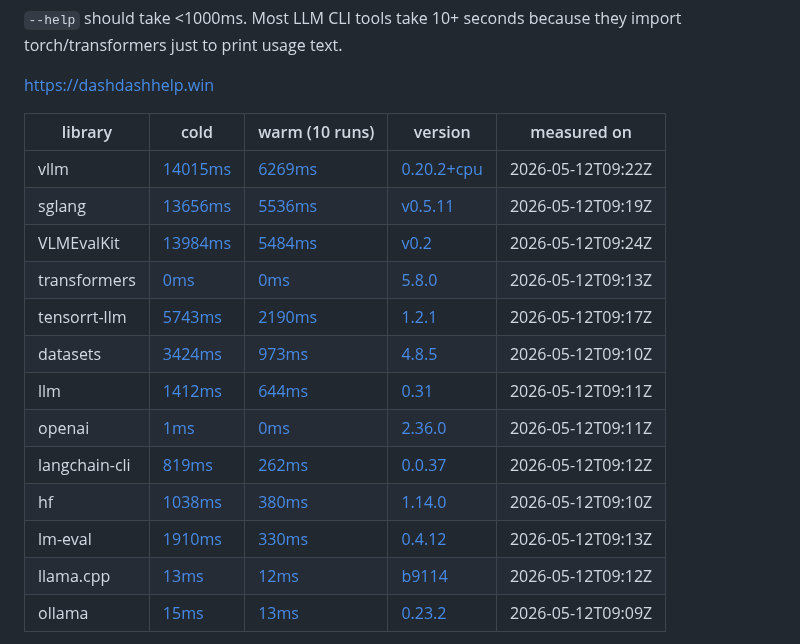
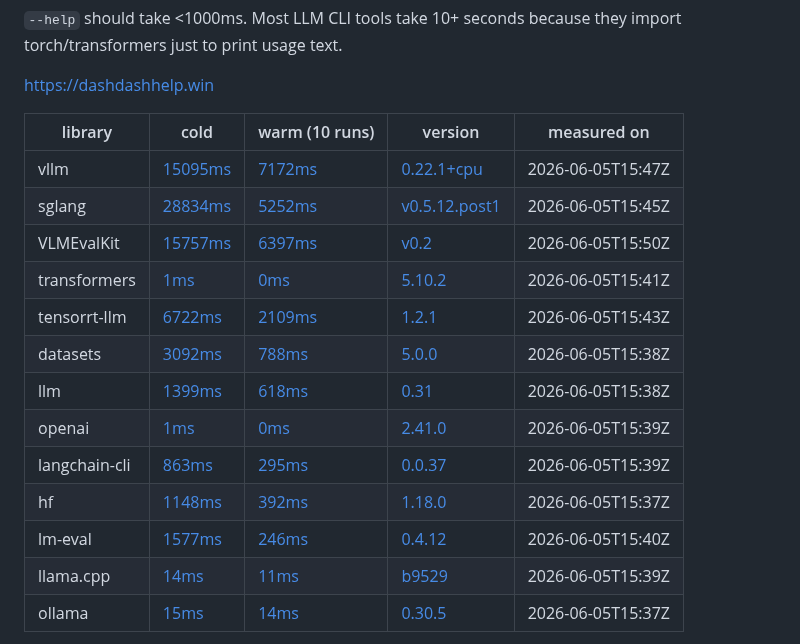
Before and after one commit to netanel-haber/dash-dash-help, a Markdown page: README.md, the part around one of its changes. Rendered like a GitHub page.

Commit message:
update README table (2026-06-05 15:50 UTC)

```diff
--- a/README.md
+++ b/README.md
@@ -8,17 +8,17 @@ https://dashdashhelp.win
 
 | library | cold | warm (10 runs) | version | measured on |
 | --- | --- | --- | --- | --- |
-| vllm | [14015ms](https://github.com/netanel-haber/dash-dash-help/actions/runs/25725344911) | [6269ms](https://github.com/netanel-haber/dash-dash-help/actions/runs/25725344911) | [0.20.2+cpu](https://github.com/vllm-project/vllm/releases/tag/v0.20.2) | 2026-05-12T09:22Z |
-| sglang | [13656ms](https://github.com/netanel-haber/dash-dash-help/actions/runs/25725257467) | [5536ms](https://github.com/netanel-haber/dash-dash-help/actions/runs/25725257467) | [v0.5.11](https://github.com/sgl-project/sglang/releases/tag/v0.5.11) | 2026-05-12T09:19Z |
-| VLMEvalKit | [13984ms](https://github.com/netanel-haber/dash-dash-help/actions/runs/25725488101) | [5484ms](https://github.com/netanel-haber/dash-dash-help/actions/runs/25725488101) | [v0.2](https://github.com/open-compass/VLMEvalKit/releases/tag/v0.2) | 2026-05-12T09:24Z |
-| transformers | [0ms](https://github.com/netanel-haber/dash-dash-help/actions/runs/25725022472) | [0ms](https://github.com/netanel-haber/dash-dash-help/actions/runs/25725022472) | [5.8.0](https://github.com/huggingface/transformers/releases/tag/v5.8.0) | 2026-05-12T09:13Z |
-| tensorrt-llm | [5743ms](https://github.com/netanel-haber/dash-dash-help/actions/runs/25725042703) | [2190ms](https://github.com/netanel-haber/dash-dash-help/actions/runs/25725042703) | [1.2.1](https://github.com/NVIDIA/TensorRT-LLM/releases/tag/v1.2.1) | 2026-05-12T09:17Z |
-| datasets | [3424ms](https://github.com/netanel-haber/dash-dash-help/actions/runs/25724870060) | [973ms](https://github.com/netanel-haber/dash-dash-help/actions/runs/25724870060) | [4.8.5](https://github.com/huggingface/datasets/releases/tag/4.8.5) | 2026-05-12T09:10Z |
-| llm | [1412ms](https://github.com/netanel-haber/dash-dash-help/actions/runs/25724907639) | [644ms](https://github.com/netanel-haber/dash-dash-help/actions/runs/25724907639) | [0.31](https://github.com/simonw/llm/releases/tag/0.31) | 2026-05-12T09:11Z |
-| openai | [1ms](https://github.com/netanel-haber/dash-dash-help/actions/runs/25724938109) | [0ms](https://github.com/netanel-haber/dash-dash-help/actions/runs/25724938109) | [2.36.0](https://github.com/openai/openai-python/releases/tag/v2.36.0) | 2026-05-12T09:11Z |
-| langchain-cli | [819ms](https://github.com/netanel-haber/dash-dash-help/actions/runs/25724956511) | [262ms](https://github.com/netanel-haber/dash-dash-help/actions/runs/25724956511) | [0.0.37](https://github.com/langchain-ai/langchain/releases/tag/langchain-cli==0.0.37) | 2026-05-12T09:12Z |
-| hf | [1038ms](https://github.com/netanel-haber/dash-dash-help/actions/runs/25724843951) | [380ms](https://github.com/netanel-haber/dash-dash-help/actions/runs/25724843951) | [1.14.0](https://github.com/huggingface/huggingface_hub/releases/tag/v1.14.0) | 2026-05-12T09:10Z |
-| lm-eval | [1910ms](https://github.com/netanel-haber/dash-dash-help/actions/runs/25724992970) | [330ms](https://github.com/netanel-haber/dash-dash-help/actions/runs/25724992970) | [0.4.12](https://github.com/EleutherAI/lm-evaluation-harness/releases/tag/v0.4.12) | 2026-05-12T09:13Z |
-| llama.cpp | [13ms](https://github.com/netanel-haber/dash-dash-help/actions/runs/25724978142) | [12ms](https://github.com/netanel-haber/dash-dash-help/actions/runs/25724978142) | [b9114](https://github.com/ggml-org/llama.cpp/releases/tag/b9114) | 2026-05-12T09:12Z |
-| ollama | [15ms](https://github.com/netanel-haber/dash-dash-help/actions/runs/25724808408) | [13ms](https://github.com/netanel-haber/dash-dash-help/actions/runs/25724808408) | [0.23.2](https://github.com/ollama/ollama/releases/tag/v0.23.2) | 2026-05-12T09:09Z |
+| vllm | [15095ms](https://github.com/netanel-haber/dash-dash-help/actions/runs/27024843369) | [7172ms](https://github.com/netanel-haber/dash-dash-help/actions/runs/27024843369) | [0.22.1+cpu](https://github.com/vllm-project/vllm/releases/tag/v0.22.1) | 2026-06-05T15:47Z |
+| sglang | [28834ms](https://github.com/netanel-haber/dash-dash-help/actions/runs/27024732605) | [5252ms](https://github.com/netanel-haber/dash-dash-help/actions/runs/27024732605) | [v0.5.12.post1](https://github.com/sgl-project/sglang/releases/tag/v0.5.12.post1) | 2026-06-05T15:45Z |
+| VLMEvalKit | [15757ms](https://github.com/netanel-haber/dash-dash-help/actions/runs/27024947957) | [6397ms](https://github.com/netanel-haber/dash-dash-help/actions/runs/27024947957) | [v0.2](https://github.com/open-compass/VLMEvalKit/releases/tag/v0.2) | 2026-06-05T15:50Z |
+| transformers | [1ms](https://github.com/netanel-haber/dash-dash-help/actions/runs/27024583058) | [0ms](https://github.com/netanel-haber/dash-dash-help/actions/runs/27024583058) | [5.10.2](https://github.com/huggingface/transformers/releases/tag/v5.10.2) | 2026-06-05T15:41Z |
+| tensorrt-llm | [6722ms](https://github.com/netanel-haber/dash-dash-help/actions/runs/27024612193) | [2109ms](https://github.com/netanel-haber/dash-dash-help/actions/runs/27024612193) | [1.2.1](https://github.com/NVIDIA/TensorRT-LLM/releases/tag/v1.2.1) | 2026-06-05T15:43Z |
+| datasets | [3092ms](https://github.com/netanel-haber/dash-dash-help/actions/runs/27024437557) | [788ms](https://github.com/netanel-haber/dash-dash-help/actions/runs/27024437557) | [5.0.0](https://github.com/huggingface/datasets/releases/tag/5.0.0) | 2026-06-05T15:38Z |
+| llm | [1399ms](https://github.com/netanel-haber/dash-dash-help/actions/runs/27024470497) | [618ms](https://github.com/netanel-haber/dash-dash-help/actions/runs/27024470497) | [0.31](https://github.com/simonw/llm/releases/tag/0.31) | 2026-06-05T15:38Z |
+| openai | [1ms](https://github.com/netanel-haber/dash-dash-help/actions/runs/27024493931) | [0ms](https://github.com/netanel-haber/dash-dash-help/actions/runs/27024493931) | [2.41.0](https://github.com/openai/openai-python/releases/tag/v2.41.0) | 2026-06-05T15:39Z |
+| langchain-cli | [863ms](https://github.com/netanel-haber/dash-dash-help/actions/runs/27024512190) | [295ms](https://github.com/netanel-haber/dash-dash-help/actions/runs/27024512190) | [0.0.37](https://github.com/langchain-ai/langchain/releases/tag/langchain-cli==0.0.37) | 2026-06-05T15:39Z |
+| hf | [1148ms](https://github.com/netanel-haber/dash-dash-help/actions/runs/27024410507) | [392ms](https://github.com/netanel-haber/dash-dash-help/actions/runs/27024410507) | [1.18.0](https://github.com/huggingface/huggingface_hub/releases/tag/v1.18.0) | 2026-06-05T15:37Z |
+| lm-eval | [1577ms](https://github.com/netanel-haber/dash-dash-help/actions/runs/27024547386) | [246ms](https://github.com/netanel-haber/dash-dash-help/actions/runs/27024547386) | [0.4.12](https://github.com/EleutherAI/lm-evaluation-harness/releases/tag/v0.4.12) | 2026-06-05T15:40Z |
+| llama.cpp | [14ms](https://github.com/netanel-haber/dash-dash-help/actions/runs/27024535316) | [11ms](https://github.com/netanel-haber/dash-dash-help/actions/runs/27024535316) | [b9529](https://github.com/ggml-org/llama.cpp/releases/tag/b9529) | 2026-06-05T15:39Z |
+| ollama | [15ms](https://github.com/netanel-haber/dash-dash-help/actions/runs/27024369716) | [14ms](https://github.com/netanel-haber/dash-dash-help/actions/runs/27024369716) | [0.30.5](https://github.com/ollama/ollama/releases/tag/v0.30.5) | 2026-06-05T15:37Z |
 
```
Also changed, not shown: other parts of README.md (+1 -1 lines).
